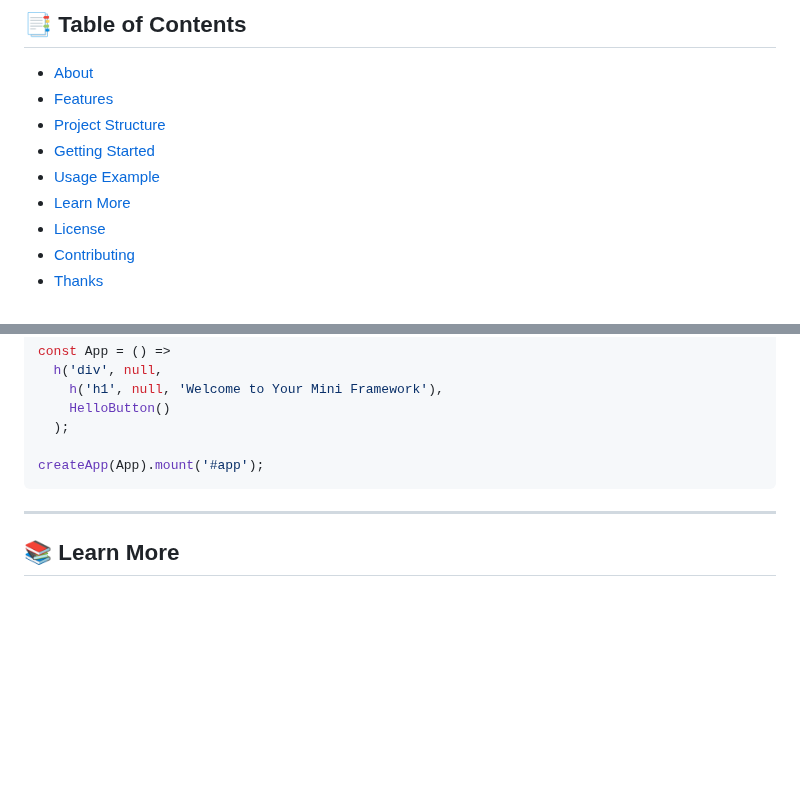
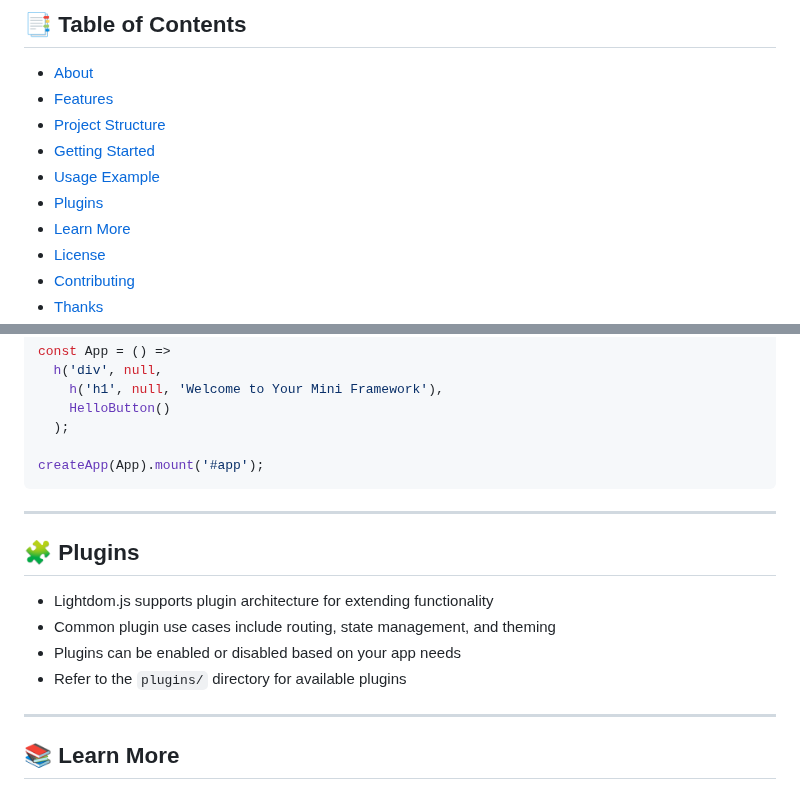
Before and after one commit to WebDevZero/Lightdom.js, a Markdown page: README.md, 2 parts joined by grey strips. Rendered like a GitHub page; blank space fills up the shorter version.

````diff
--- a/README.md
+++ b/README.md
@@ -19,6 +19,7 @@
 - [Project Structure](#-project-structure)
 - [Getting Started](#-getting-started)
-- [Usage Example](#️-usage-example)
+- [Usage Example](#-usage-example)
+- [Plugins](#-plugins)
 - [Learn More](#-learn-more)
 - [License](#-license)
 - [Contributing](#-contributing)
@@ -132,6 +133,13 @@ const App = () =>
 
 createApp(App).mount('#app');
 ```
+---
+## 🧩 Plugins
+
+- Lightdom.js supports plugin architecture for extending functionality
+- Common plugin use cases include routing, state management, and theming
+- Plugins can be enabled or disabled based on your app needs
+- Refer to the `plugins/` directory for available plugins
 
 ---
 
````
Also changed, not shown: other parts of README.md (+1 -1 lines).
